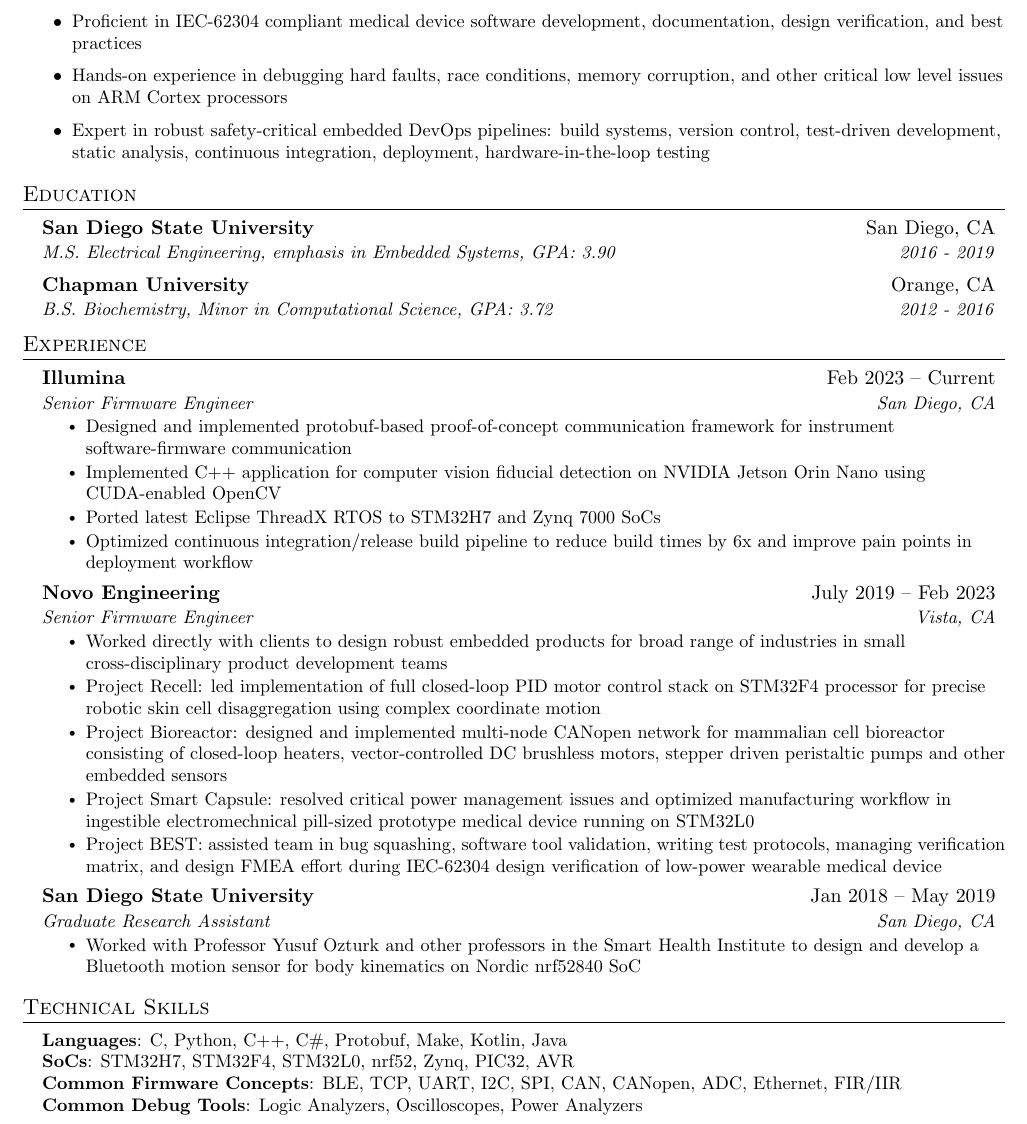
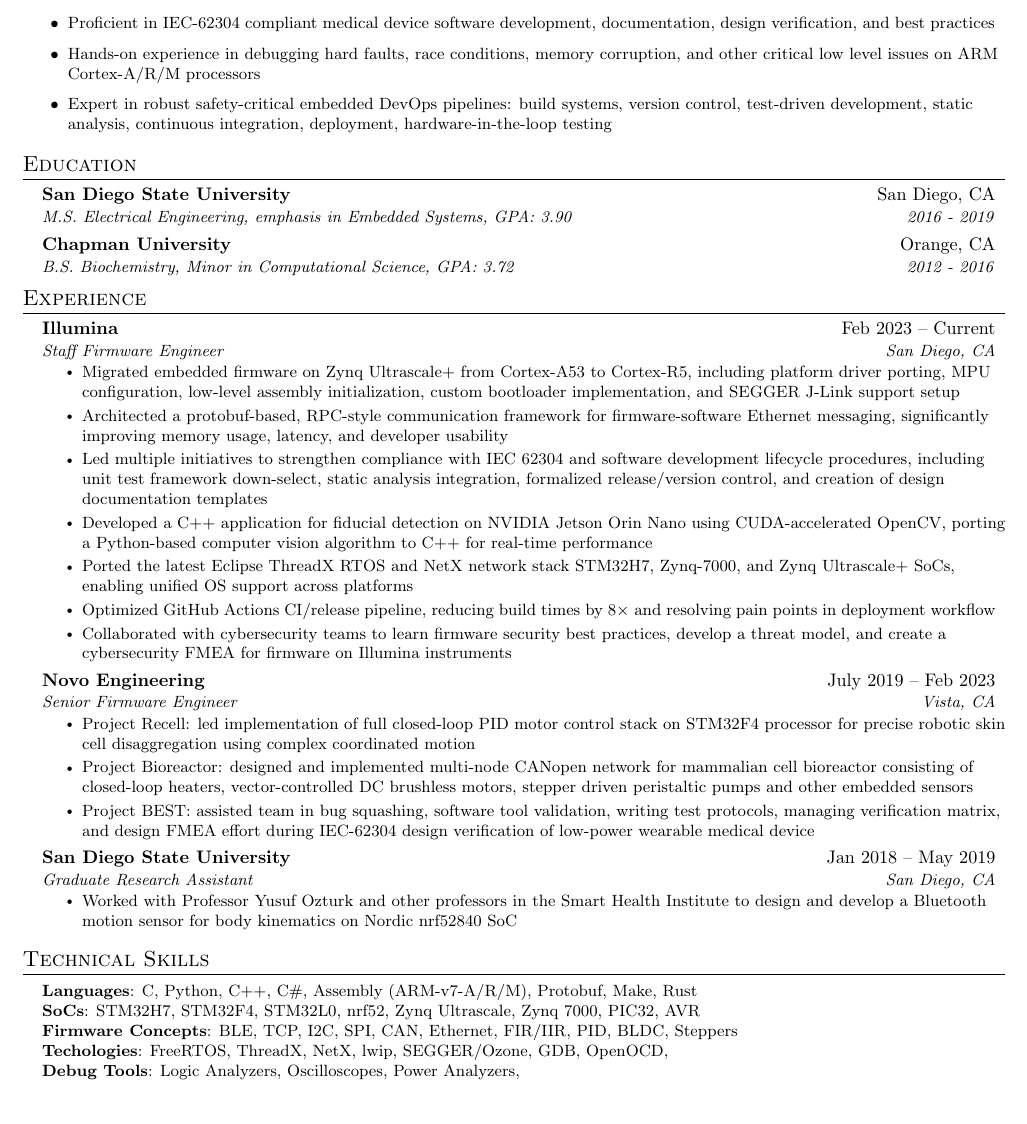
Before and after one commit to austinawolf/Austin_Wolf-Resume, a LaTeX CV (shared/source/Austin_Wolf-resume.tex): part of the page, cut so that both start at the same text. Compiled offline with pdfLaTeX.

Commit message:
updates (#4)

```diff
--- a/shared/source/Austin_Wolf-resume.tex
+++ b/shared/source/Austin_Wolf-resume.tex
@@ -1,4 +1,4 @@
-\documentclass[letterpaper,11pt]{article}
+\documentclass[letterpaper,10pt]{article}
 
 \usepackage{latexsym}
 \usepackage[empty]{fullpage}
@@ -116,7 +116,7 @@
 \begin{itemize}
     \summaryItem{Firmware engineer in medical device and biotechnology industry with a passion for event-driven real-time embedded software architectures and networks}
     \summaryItem{Proficient in IEC-62304 compliant medical device software development, documentation, design verification, and best practices}
-    \summaryItem{Hands-on experience in debugging hard faults, race conditions, memory corruption, and other critical low level issues on ARM Cortex processors }
+    \summaryItem{Hands-on experience in debugging hard faults, race conditions, memory corruption, and other critical low level issues on ARM Cortex-A/R/M processors }
     \summaryItem{Expert in robust safety-critical embedded DevOps pipelines: build systems, version control, test-driven development, static analysis, continuous integration, deployment, hardware-in-the-loop testing}
   \end{itemize}
 
@@ -136,22 +136,22 @@
   \resumeSubHeadingListStart
     \resumeSubheading
       {Illumina}{Feb 2023 -- Current}
-      {Senior Firmware Engineer}{San Diego, CA}
+      {Staff Firmware Engineer}{San Diego, CA}
       \resumeItemListStart
-        \resumeItem{Designed and implemented protobuf-based proof-of-concept communication framework for instrument software-firmware communication}
-        \resumeItem{Implemented C++ application for computer vision fiducial detection on NVIDIA Jetson Orin Nano using CUDA-enabled OpenCV}
-        \resumeItem{Ported latest Eclipse ThreadX RTOS to STM32H7 and Zynq 7000 SoCs}
-        \resumeItem{Optimized continuous integration/release build pipeline to reduce build times by 6x and improve pain points in deployment workflow}
+        \resumeItem{Migrated embedded firmware on Zynq Ultrascale+ from Cortex-A53 to Cortex-R5, including platform driver porting, MPU configuration, low-level assembly initialization, custom bootloader implementation, and SEGGER J-Link support setup}
+        \resumeItem{Architected a protobuf-based, RPC-style communication framework for firmware-software Ethernet messaging, significantly improving memory usage, latency, and developer usability}
+        \resumeItem{Led multiple initiatives to strengthen compliance with IEC 62304 and software development lifecycle procedures, including unit test framework down-select, static analysis integration, formalized release/version control, and creation of design documentation templates}
+        \resumeItem{Developed a C++ application for fiducial detection on NVIDIA Jetson Orin Nano using CUDA-accelerated OpenCV, porting a Python-based computer vision algorithm to C++ for real-time performance}
+        \resumeItem{Ported the latest Eclipse ThreadX RTOS and NetX network stack STM32H7, Zynq-7000, and Zynq Ultrascale+ SoCs, enabling unified OS support across platforms}
+        \resumeItem{Optimized GitHub Actions CI/release pipeline, reducing build times by 8× and resolving pain points in deployment workflow}
+        \resumeItem{Collaborated with cybersecurity teams to learn firmware security best practices, develop a threat model, and create a cybersecurity FMEA for firmware on Illumina instruments}
       \resumeItemListEnd
     \resumeSubheading
       {Novo Engineering}{July 2019 -- Feb 2023}
       {Senior Firmware Engineer}{Vista, CA}
       \resumeItemListStart
-      \resumeItem{Worked directly with clients to design robust embedded products for broad range of industries in small cross-disciplinary
-      product development teams}
-        \resumeItem{Project Recell: led implementation of full closed-loop PID motor control stack on STM32F4 processor for precise robotic skin cell disaggregation using complex coordinate motion}
+        \resumeItem{Project Recell: led implementation of full closed-loop PID motor control stack on STM32F4 processor for precise robotic skin cell disaggregation using complex coordinated motion}
         \resumeItem{Project Bioreactor: designed and implemented multi-node CANopen network for mammalian cell bioreactor consisting of closed-loop heaters, vector-controlled DC brushless motors, stepper driven peristaltic pumps and other embedded sensors}
-        \resumeItem{Project Smart Capsule: resolved critical power management issues and optimized manufacturing workflow in ingestible electromechnical pill-sized prototype medical device running on STM32L0}
         \resumeItem{Project BEST: assisted team in bug squashing, software tool validation, writing test protocols, managing verification matrix, and design FMEA effort during IEC-62304 design verification of low-power wearable medical device }
         \resumeItemListEnd
     \resumeSubheading
@@ -166,10 +166,11 @@
 \section{Technical Skills}
  \begin{itemize}[leftmargin=0.15in, label={}]
     \small{\item{
-     \textbf{Languages}{: C, Python, C++, C\#, Protobuf, Make, Kotlin, Java} \\
-     \textbf{SoCs}{: STM32H7, STM32F4, STM32L0, nrf52, Zynq, PIC32, AVR} \\
-     \textbf{Common Firmware Concepts}{: BLE, TCP, UART, I2C, SPI, CAN, CANopen, ADC, Ethernet, FIR/IIR } \\
-     \textbf{Common Debug Tools}{: Logic Analyzers, Oscilloscopes, Power Analyzers }
+     \textbf{Languages}{: C, Python, C++, C\#, Assembly (ARM-v7-A/R/M), Protobuf, Make, Rust} \\
+     \textbf{SoCs}{: STM32H7, STM32F4, STM32L0, nrf52, Zynq Ultrascale, Zynq 7000, PIC32, AVR} \\
+     \textbf{Firmware Concepts}{: BLE, TCP, I2C, SPI, CAN, Ethernet, FIR/IIR, PID, BLDC, Steppers } \\
+     \textbf{Techologies}{: FreeRTOS, ThreadX, NetX, lwip, SEGGER/Ozone, GDB, OpenOCD,  } \\
+     \textbf{Debug Tools}{: Logic Analyzers, Oscilloscopes, Power Analyzers, }
     }}
  \end{itemize}
 
```
Also changed, not shown: README.md.
